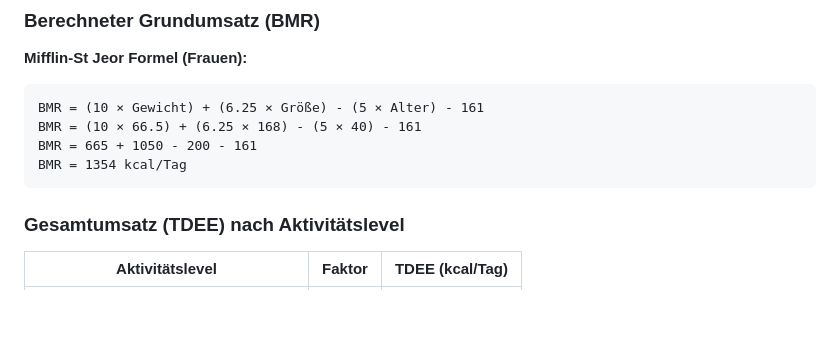
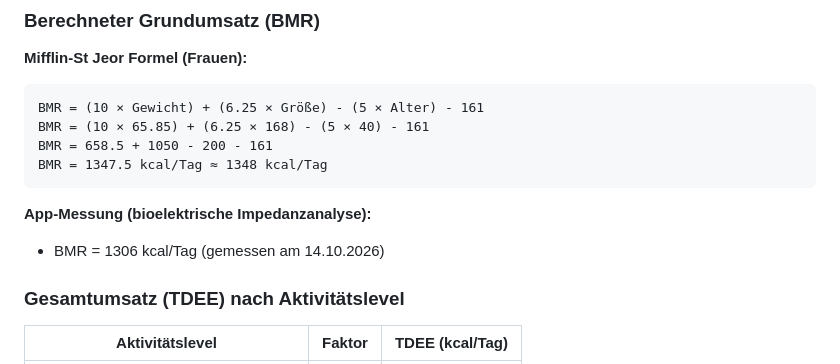
Before and after one commit to zhutoutoutousan/mindcraft-sox, a Markdown page: self/nutrition.toon.md, the part around one of its changes. Rendered like a GitHub page; blank space fills up the shorter version.

````diff
--- a/self/nutrition.toon.md
+++ b/self/nutrition.toon.md
@@ -18,10 +18,13 @@ Tägliche Kalorienzufuhr und -verbrauch dokumentieren und analysieren.
 **Mifflin-St Jeor Formel (Frauen):**
 ```
 BMR = (10 × Gewicht) + (6.25 × Größe) - (5 × Alter) - 161
-BMR = (10 × 66.5) + (6.25 × 168) - (5 × 40) - 161
-BMR = 665 + 1050 - 200 - 161
-BMR = 1354 kcal/Tag
+BMR = (10 × 65.85) + (6.25 × 168) - (5 × 40) - 161
+BMR = 658.5 + 1050 - 200 - 161
+BMR = 1347.5 kcal/Tag ≈ 1348 kcal/Tag
 ```
+
+**App-Messung (bioelektrische Impedanzanalyse):**
+- BMR = 1306 kcal/Tag (gemessen am 14.10.2026)
 
 ### Gesamtumsatz (TDEE) nach Aktivitätslevel
 
````
Also changed, not shown: other parts of self/nutrition.toon.md (+64 -1 lines).
